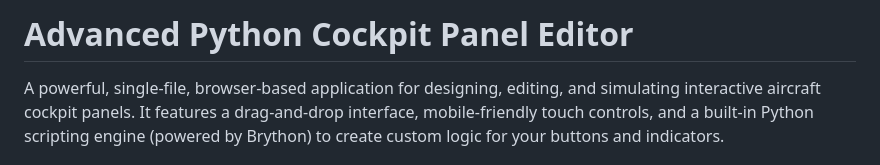
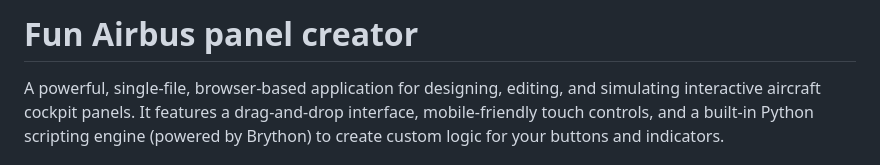
Before and after one commit to a330900neo/Airbus-panel-creator-fun-, a Markdown page: README.md, the part around the change. GitHub-like rendering.

```diff
--- a/README.md
+++ b/README.md
@@ -1,4 +1,4 @@
-# Advanced Python Cockpit Panel Editor
+# Fun Airbus panel creator
 
 A powerful, single-file, browser-based application for designing, editing, and simulating interactive aircraft cockpit panels. It features a drag-and-drop interface, mobile-friendly touch controls, and a built-in Python scripting engine (powered by Brython) to create custom logic for your buttons and indicators.
 
```
